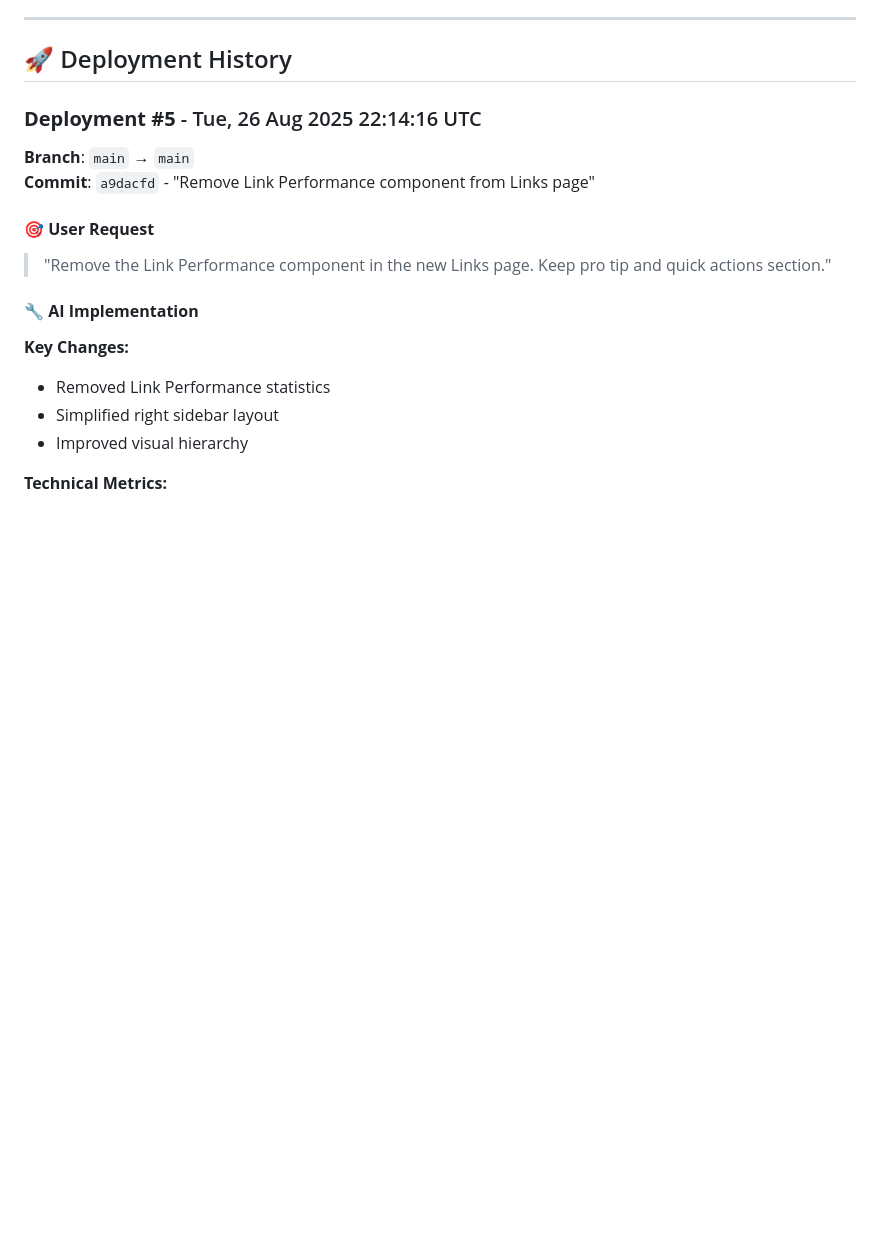
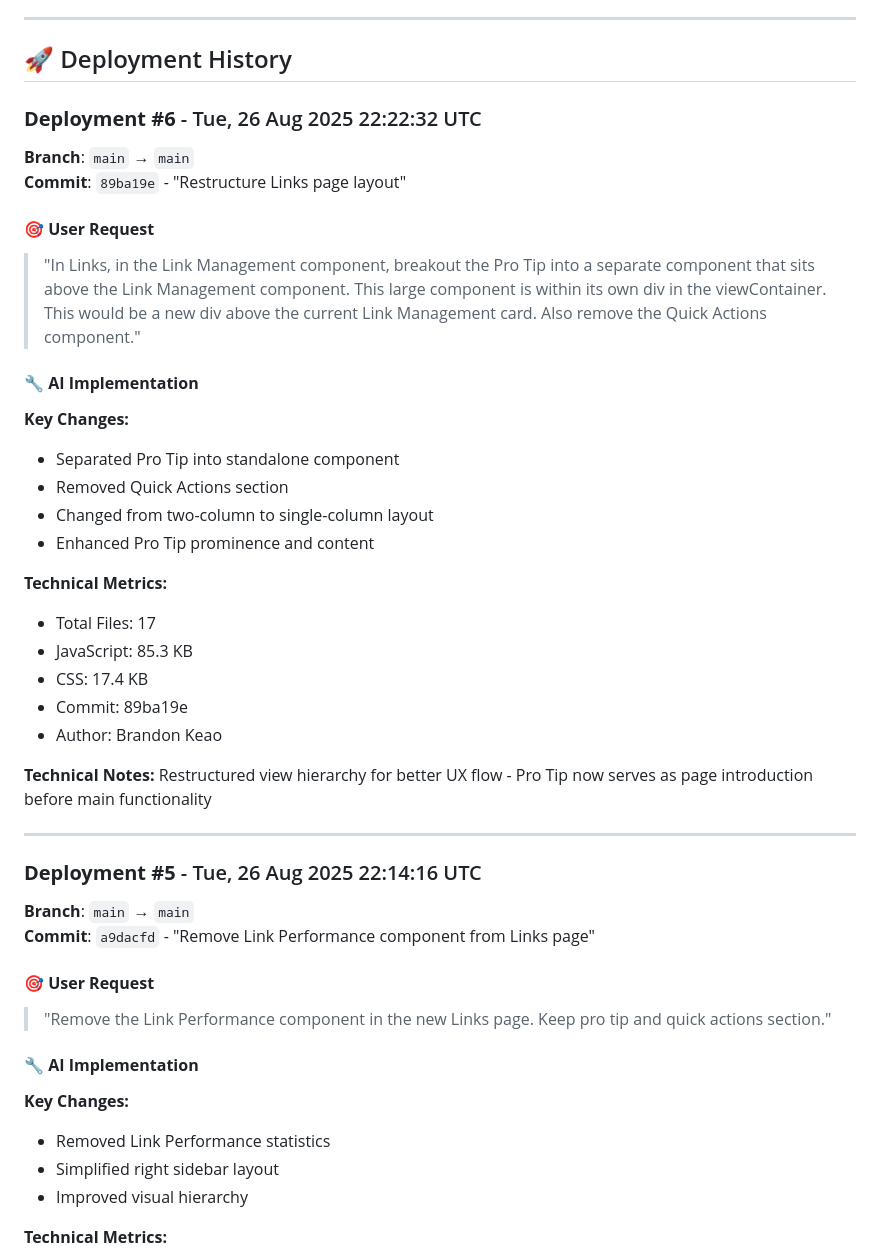
Before and after one commit to brandonkeao/rebrandly-messaging-mvp, a Markdown page: ai-context.md, the part around the change printed below. Rendered like a GitHub page; blank space fills up the shorter version.

Commit message:
Update AI context for deployment #6

```diff
--- a/ai-context.md
+++ b/ai-context.md
@@ -15,6 +15,32 @@ This file tracks AI-driven changes, decisions, and context for the Rebrandly Mes
 ---
 
 ## 🚀 Deployment History
+
+### **Deployment #6** - Tue, 26 Aug 2025 22:22:32 UTC
+**Branch**: `main` → `main`
+**Commit**: `89ba19e` - "Restructure Links page layout"
+
+#### 🎯 **User Request**
+> "In Links, in the Link Management component, breakout the Pro Tip into a separate component that sits above the Link Management component. This large component is within its own div in the viewContainer. This would be a new div above the current Link Management card. Also remove the Quick Actions component."
+
+#### 🔧 **AI Implementation**
+**Key Changes:**
+- Separated Pro Tip into standalone component
+- Removed Quick Actions section
+- Changed from two-column to single-column layout
+- Enhanced Pro Tip prominence and content
+
+**Technical Metrics:**
+- Total Files: 17
+- JavaScript: 85.3 KB
+- CSS: 17.4 KB
+- Commit: 89ba19e
+- Author: Brandon Keao
+
+**Technical Notes:**
+Restructured view hierarchy for better UX flow - Pro Tip now serves as page introduction before main functionality
+
+---
 
 ### **Deployment #5** - Tue, 26 Aug 2025 22:14:16 UTC
 **Branch**: `main` → `main`
```
Also changed, not shown: other parts of ai-context.md (+1 -1 lines).
